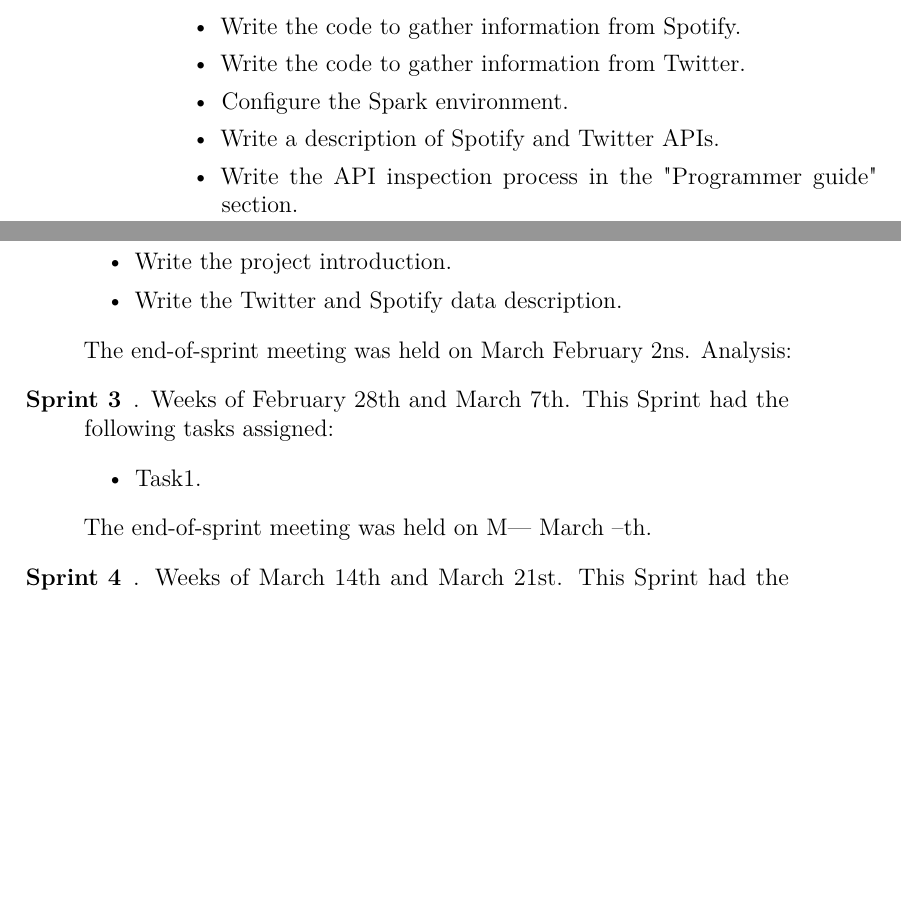
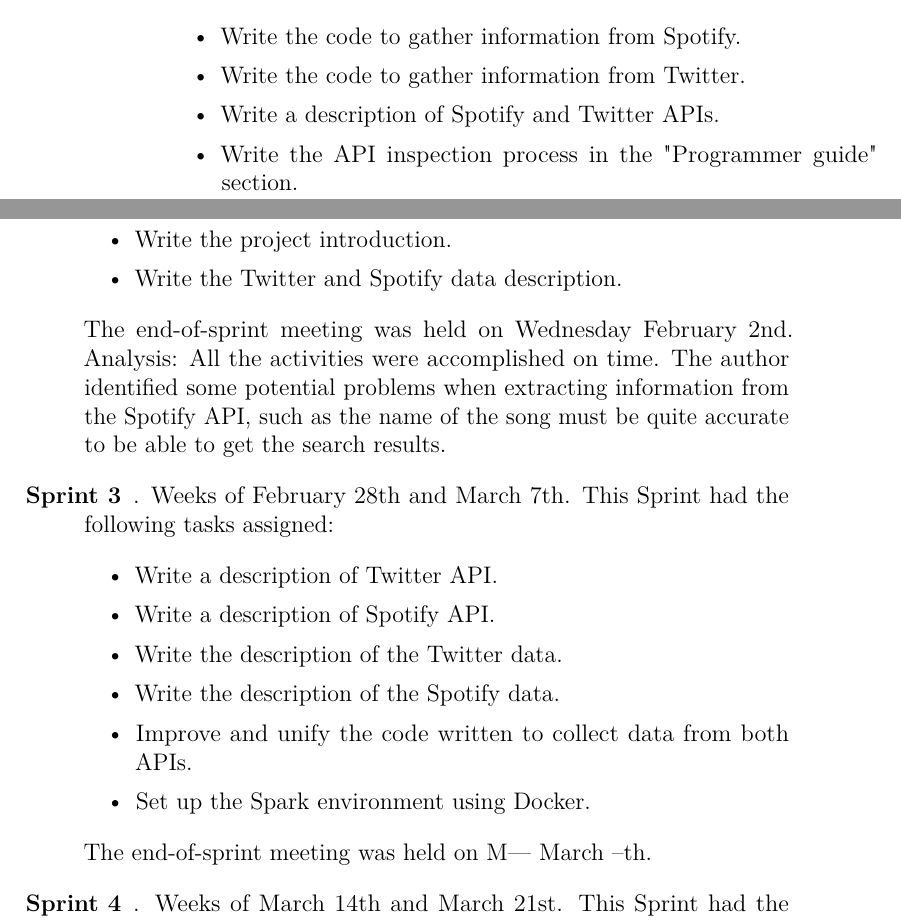
Before and after one commit to AdrianRiesco/Masters-Thesis-on-Big-Data, a LaTeX thesis (doc/memoria.tex, which reads doc/tex/A_Project_Plan.tex): two parts of pages 36 and 37 of 49, joined at a grey line, cut so that both start at the same text, the shorter picture padded with empty space. Compiled offline with pdfLaTeX.

Commit message:
Changes to project report

```diff
--- a/doc/tex/A_Project_Plan.tex
+++ b/doc/tex/A_Project_Plan.tex
@@ -27,17 +27,21 @@
 	\begin{itemize}
 		\item Write the code to gather information from Spotify.
 		\item Write the code to gather information from Twitter.
-		\item Configure the Spark environment.
 		\item Write a description of Spotify and Twitter APIs.
 		\item Write the API inspection process in the "Programmer guide" section.
 		\item Write the project introduction.
 		\item Write the Twitter and Spotify data description.
 	\end{itemize}
-	The end-of-sprint meeting was held on March February 2ns.
-	Analysis:
+	The end-of-sprint meeting was held on Wednesday February 2nd.
+	Analysis: All the activities were accomplished on time. The author identified some potential problems when extracting information from the Spotify API, such as the name of the song must be quite accurate to be able to get the search results.
 	\item[Sprint 3]. Weeks of February 28th and March 7th. This Sprint had the following tasks assigned:
 	\begin{itemize}
-		\item Task1.
+		\item Write a description of Twitter API.
+		\item Write a description of Spotify API.
+		\item Write the description of the Twitter data.
+		\item Write the description of the Spotify data.
+		\item Improve and unify the code written to collect data from both APIs.
+		\item Set up the Spark environment using Docker.
 	\end{itemize}
 	The end-of-sprint meeting was held on M--- March --th.
 	\item[Sprint 4]. Weeks of March 14th and March 21st. This Sprint had the following tasks assigned:
```
Also changed, not shown: doc/memoria.pdf.
